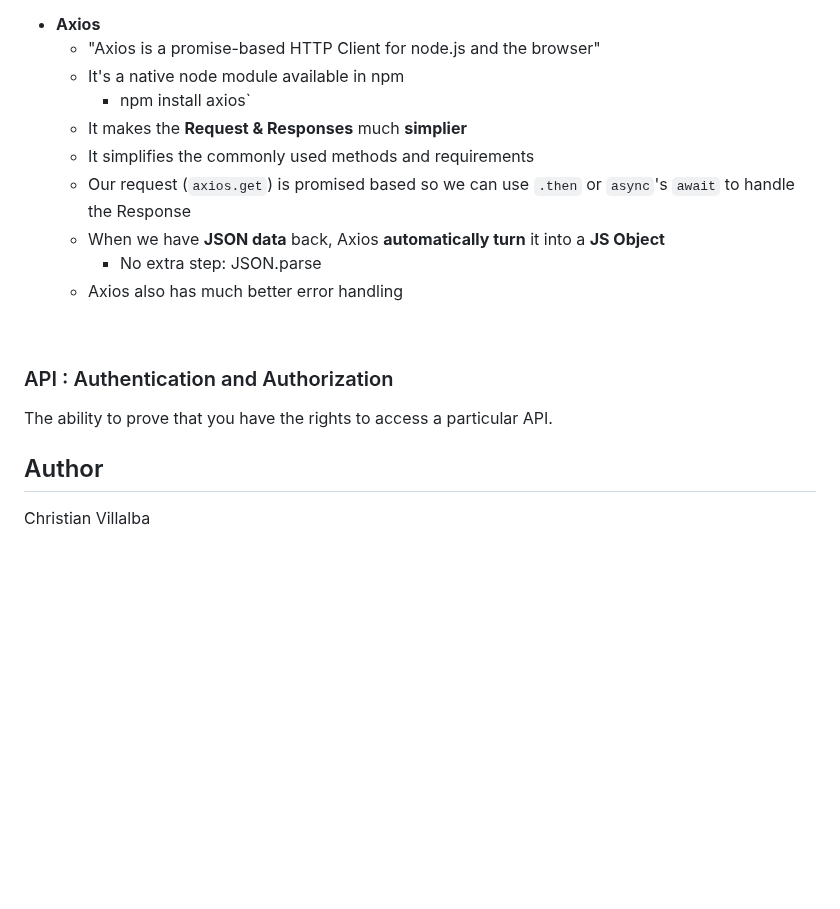
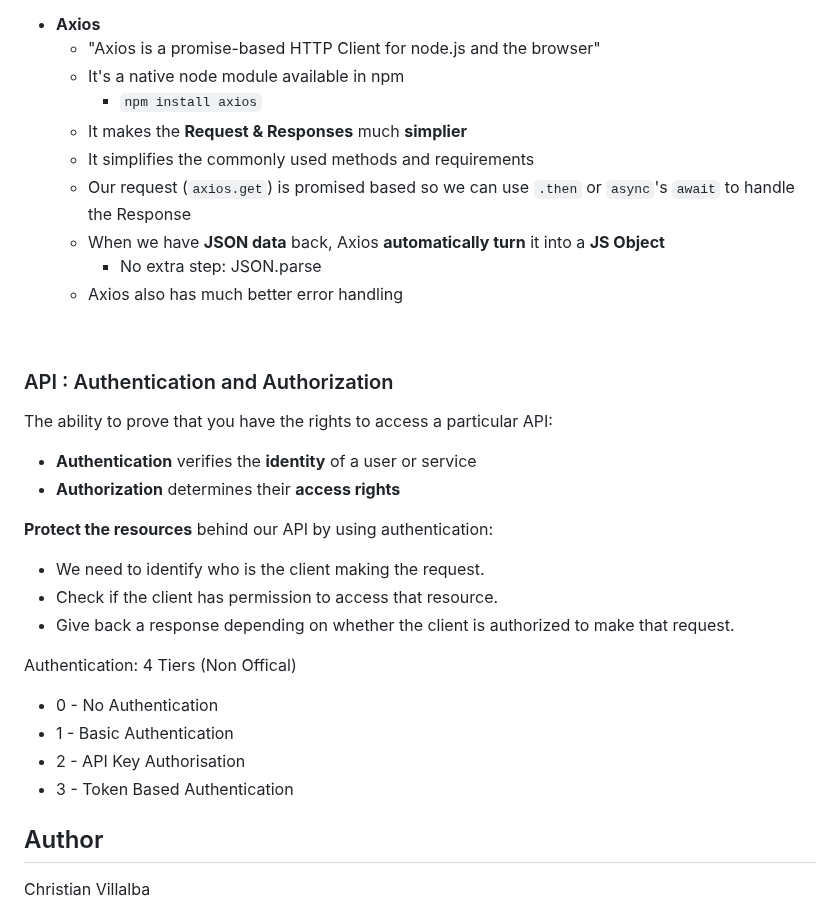
Before and after one commit to ChristianVillalba/the-complete-web-development-bootcamp, a Markdown page: 08 - APIs/README.md, the part around the change. Rendered like a GitHub page; blank space fills up the shorter version.

Commit message:
continues api lesson

```diff
--- a/08 - APIs/README.md
+++ b/08 - APIs/README.md
@@ -164,7 +164,7 @@ Instructor: Dr. Angela Yu
 * **Axios**
     * "Axios is a promise-based HTTP Client for node.js and the browser"
     * It's a native node module available in npm
-        * npm install axios`
+        * `npm install axios`
     * It makes the **Request & Responses** much **simplier**
     * It simplifies the commonly used methods and requirements
     * Our request (`axios.get`) is promised based so we can use `.then` or `async`'s `await` to handle the Response
@@ -175,7 +175,20 @@ Instructor: Dr. Angela Yu
 
 ### API : Authentication and Authorization
 
-The ability to prove that you have the rights to access a particular API.
+The ability to prove that you have the rights to access a particular API:
+* **Authentication** verifies the **identity** of a user or service
+* **Authorization** determines their **access rights**
+
+**Protect the resources** behind our API by using authentication:
+* We need to identify who is the client making the request.
+* Check if the client has permission to access that resource.
+* Give back a response depending on whether the client is authorized to make that request.
+
+Authentication: 4 Tiers (Non Offical)
+* 0 - No Authentication
+* 1 - Basic Authentication
+* 2 - API Key Authorisation
+* 3 - Token Based Authentication
 
 
 
```
